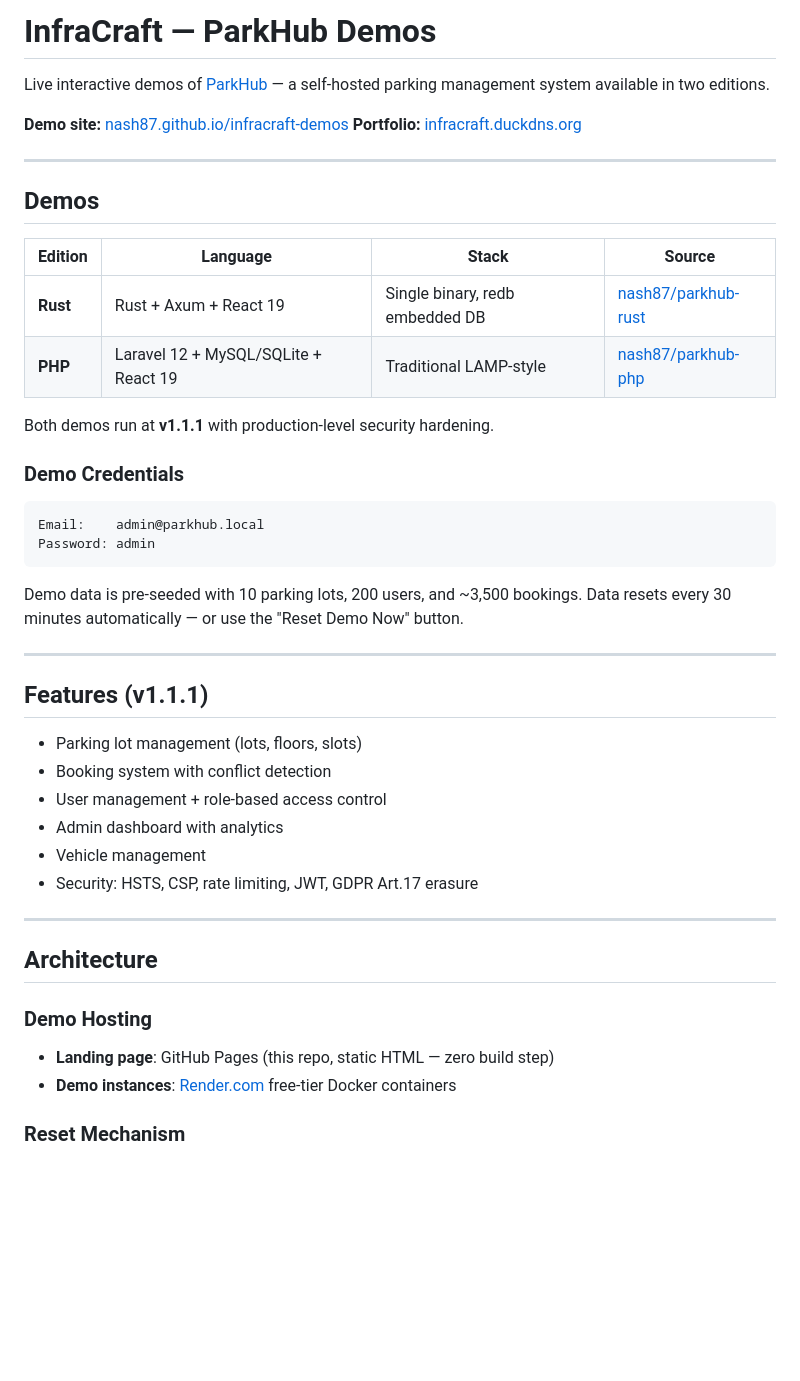
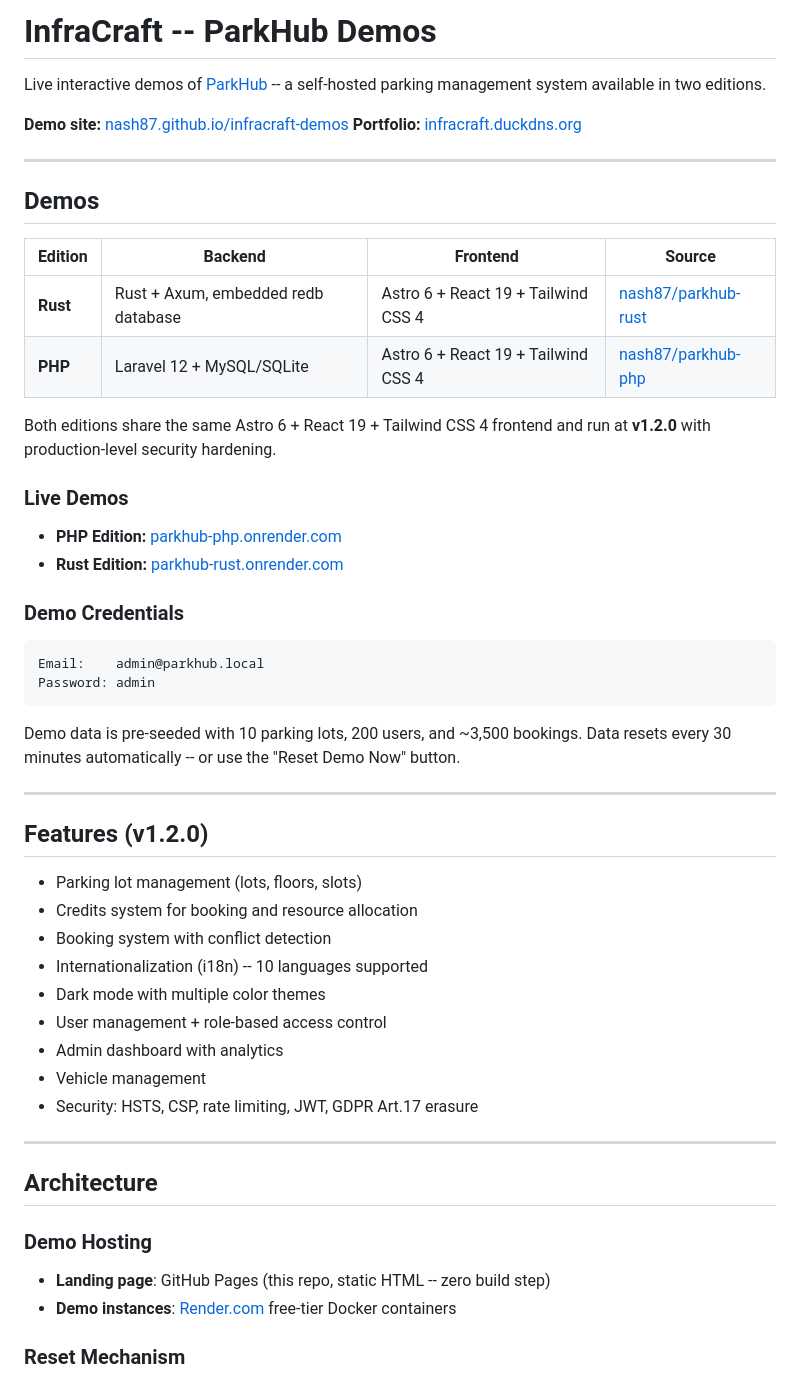
Before and after one commit to nash87/infracraft-demos, a Markdown page: README.md, the part around one of its changes. Rendered like a GitHub page; blank space fills up the shorter version.

Commit message:
Update README for v1.2.0: add live demo URLs, credits system, i18n, dark mode, Astro 6 frontend

````diff
--- a/README.md
+++ b/README.md
@@ -1,6 +1,6 @@
-# InfraCraft — ParkHub Demos
+# InfraCraft -- ParkHub Demos
 
-Live interactive demos of [ParkHub](https://github.com/nash87/parkhub-rust) — a self-hosted parking management system available in two editions.
+Live interactive demos of [ParkHub](https://github.com/nash87/parkhub-rust) -- a self-hosted parking management system available in two editions.
 
 **Demo site:** [nash87.github.io/infracraft-demos](https://nash87.github.io/infracraft-demos)
 **Portfolio:** [infracraft.duckdns.org](https://infracraft.duckdns.org)
@@ -9,12 +9,17 @@ Live interactive demos of [ParkHub](https://github.com/nash87/parkhub-rust) —
 
 ## Demos
 
-| Edition | Language | Stack | Source |
-|---------|----------|-------|--------|
-| **Rust** | Rust + Axum + React 19 | Single binary, redb embedded DB | [nash87/parkhub-rust](https://github.com/nash87/parkhub-rust) |
-| **PHP** | Laravel 12 + MySQL/SQLite + React 19 | Traditional LAMP-style | [nash87/parkhub-php](https://github.com/nash87/parkhub-php) |
+| Edition | Backend | Frontend | Source |
+|---------|---------|----------|--------|
+| **Rust** | Rust + Axum, embedded redb database | Astro 6 + React 19 + Tailwind CSS 4 | [nash87/parkhub-rust](https://github.com/nash87/parkhub-rust) |
+| **PHP** | Laravel 12 + MySQL/SQLite | Astro 6 + React 19 + Tailwind CSS 4 | [nash87/parkhub-php](https://github.com/nash87/parkhub-php) |
 
-Both demos run at **v1.1.1** with production-level security hardening.
+Both editions share the same Astro 6 + React 19 + Tailwind CSS 4 frontend and run at **v1.2.0** with production-level security hardening.
+
+### Live Demos
+
+- **PHP Edition:** [parkhub-php.onrender.com](https://parkhub-php.onrender.com)
+- **Rust Edition:** [parkhub-rust.onrender.com](https://parkhub-rust.onrender.com)
 
 ### Demo Credentials
 
@@ -24,14 +29,17 @@ Password: admin
 ```
 
 Demo data is pre-seeded with 10 parking lots, 200 users, and ~3,500 bookings.
-Data resets every 30 minutes automatically — or use the "Reset Demo Now" button.
+Data resets every 30 minutes automatically -- or use the "Reset Demo Now" button.
 
 ---
 
-## Features (v1.1.1)
+## Features (v1.2.0)
 
 - Parking lot management (lots, floors, slots)
+- Credits system for booking and resource allocation
 - Booking system with conflict detection
+- Internationalization (i18n) -- 10 languages supported
+- Dark mode with multiple color themes
 - User management + role-based access control
 - Admin dashboard with analytics
 - Vehicle management
@@ -42,7 +50,7 @@ Data resets every 30 minutes automatically — or use the "Reset Demo Now" butto
 ## Architecture
 
 ### Demo Hosting
-- **Landing page**: GitHub Pages (this repo, static HTML — zero build step)
+- **Landing page**: GitHub Pages (this repo, static HTML -- zero build step)
 - **Demo instances**: [Render.com](https://render.com) free-tier Docker containers
 
 ### Reset Mechanism
````
Also changed, not shown: other parts of README.md (+5 -5 lines).
